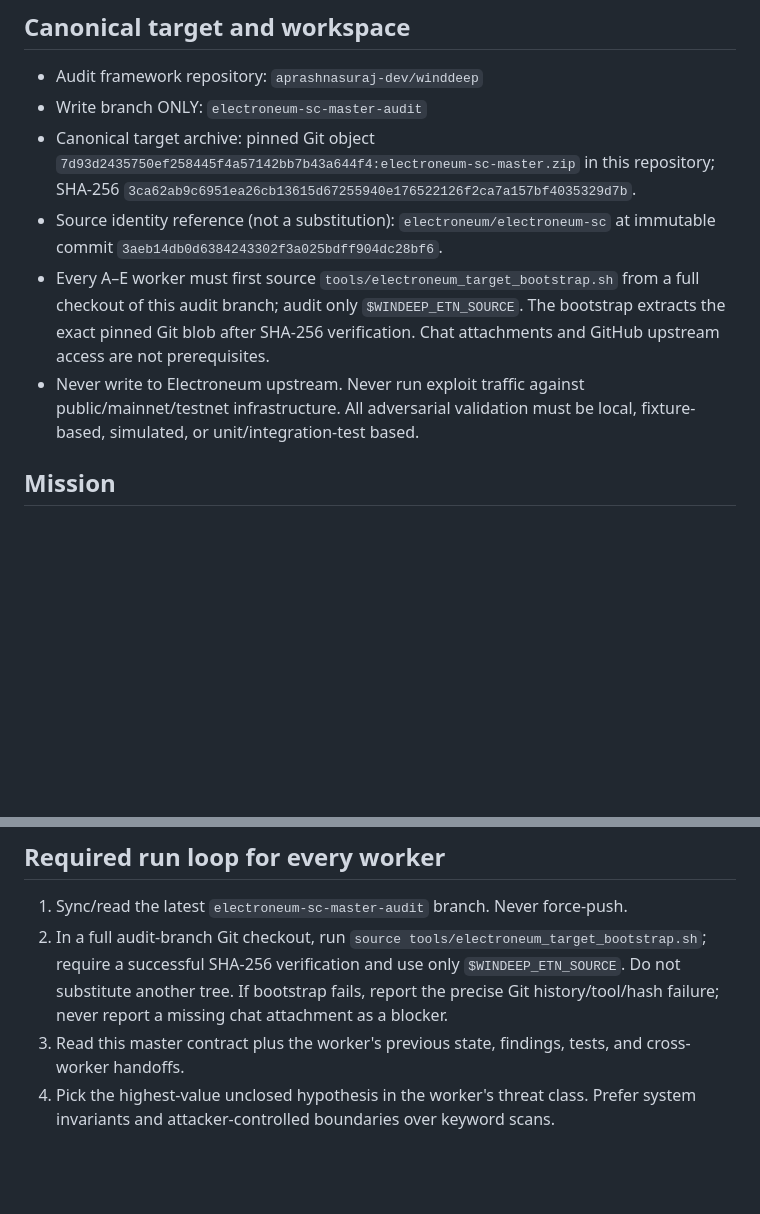
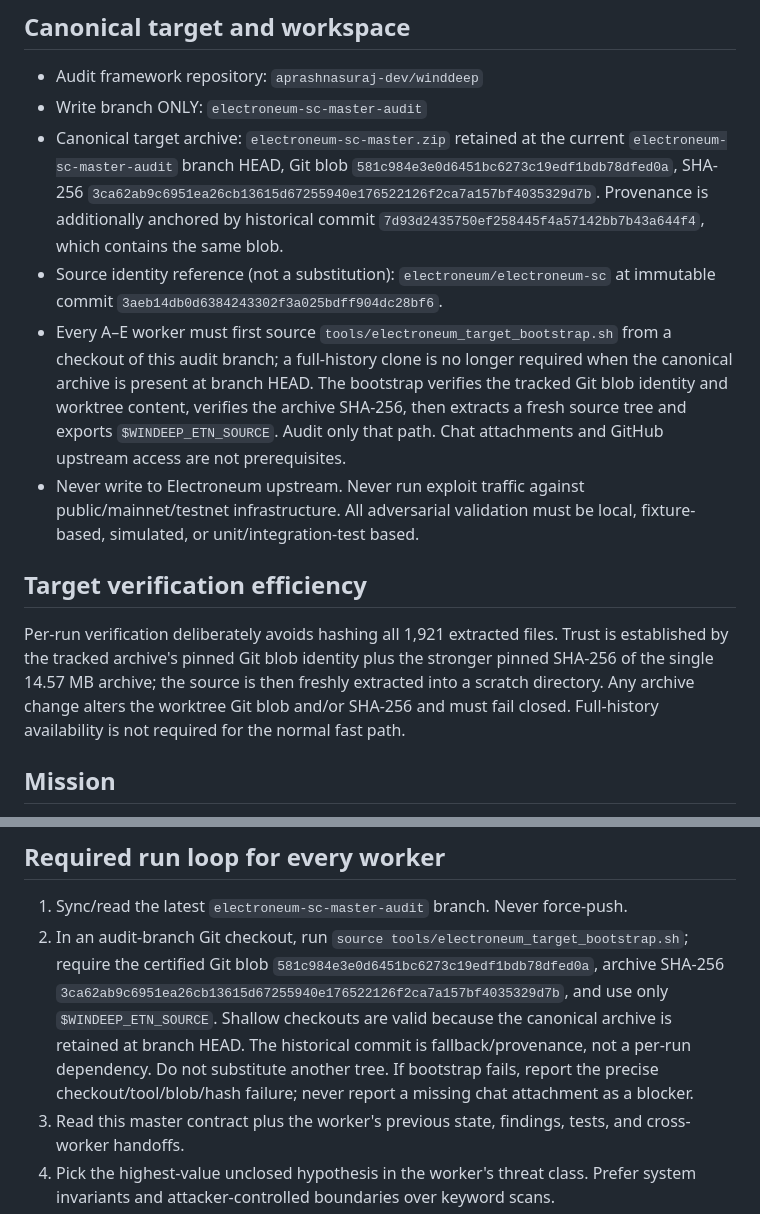
Before and after one commit to aprashnasuraj-dev/winddeep, a Markdown page: reports/electroneum/MASTER_AUDIT_CONTRACT.md, 2 parts joined by grey strips. Drawn GitHub-style; blank space fills up the shorter version.

Commit message:
audit: document shallow-safe certified archive bootstrap

```diff
--- a/reports/electroneum/MASTER_AUDIT_CONTRACT.md
+++ b/reports/electroneum/MASTER_AUDIT_CONTRACT.md
@@ -4,10 +4,14 @@
 
 - Audit framework repository: `aprashnasuraj-dev/winddeep`
 - Write branch ONLY: `electroneum-sc-master-audit`
-- Canonical target archive: pinned Git object `7d93d2435750ef258445f4a57142bb7b43a644f4:electroneum-sc-master.zip` in this repository; SHA-256 `3ca62ab9c6951ea26cb13615d67255940e176522126f2ca7a157bf4035329d7b`.
+- Canonical target archive: `electroneum-sc-master.zip` retained at the current `electroneum-sc-master-audit` branch HEAD, Git blob `581c984e3e0d6451bc6273c19edf1bdb78dfed0a`, SHA-256 `3ca62ab9c6951ea26cb13615d67255940e176522126f2ca7a157bf4035329d7b`. Provenance is additionally anchored by historical commit `7d93d2435750ef258445f4a57142bb7b43a644f4`, which contains the same blob.
 - Source identity reference (not a substitution): `electroneum/electroneum-sc` at immutable commit `3aeb14db0d6384243302f3a025bdff904dc28bf6`.
-- Every A–E worker must first source `tools/electroneum_target_bootstrap.sh` from a full checkout of this audit branch; audit only `$WINDEEP_ETN_SOURCE`. The bootstrap extracts the exact pinned Git blob after SHA-256 verification. Chat attachments and GitHub upstream access are not prerequisites.
+- Every A–E worker must first source `tools/electroneum_target_bootstrap.sh` from a checkout of this audit branch; a full-history clone is no longer required when the canonical archive is present at branch HEAD. The bootstrap verifies the tracked Git blob identity and worktree content, verifies the archive SHA-256, then extracts a fresh source tree and exports `$WINDEEP_ETN_SOURCE`. Audit only that path. Chat attachments and GitHub upstream access are not prerequisites.
 - Never write to Electroneum upstream. Never run exploit traffic against public/mainnet/testnet infrastructure. All adversarial validation must be local, fixture-based, simulated, or unit/integration-test based.
+
+## Target verification efficiency
+
+Per-run verification deliberately avoids hashing all 1,921 extracted files. Trust is established by the tracked archive's pinned Git blob identity plus the stronger pinned SHA-256 of the single 14.57 MB archive; the source is then freshly extracted into a scratch directory. Any archive change alters the worktree Git blob and/or SHA-256 and must fail closed. Full-history availability is not required for the normal fast path.
 
 ## Mission
 
@@ -24,7 +28,7 @@ Component safety is not sufficient evidence of system safety. Trace full call/da
 ## Required run loop for every worker
 
 1. Sync/read the latest `electroneum-sc-master-audit` branch. Never force-push.
-2. In a full audit-branch Git checkout, run `source tools/electroneum_target_bootstrap.sh`; require a successful SHA-256 verification and use only `$WINDEEP_ETN_SOURCE`. Do not substitute another tree. If bootstrap fails, report the precise Git history/tool/hash failure; never report a missing chat attachment as a blocker.
+2. In an audit-branch Git checkout, run `source tools/electroneum_target_bootstrap.sh`; require the certified Git blob `581c984e3e0d6451bc6273c19edf1bdb78dfed0a`, archive SHA-256 `3ca62ab9c6951ea26cb13615d67255940e176522126f2ca7a157bf4035329d7b`, and use only `$WINDEEP_ETN_SOURCE`. Shallow checkouts are valid because the canonical archive is retained at branch HEAD. The historical commit is fallback/provenance, not a per-run dependency. Do not substitute another tree. If bootstrap fails, report the precise checkout/tool/blob/hash failure; never report a missing chat attachment as a blocker.
 3. Read this master contract plus the worker's previous state, findings, tests, and cross-worker handoffs.
 4. Pick the highest-value unclosed hypothesis in the worker's threat class. Prefer system invariants and attacker-controlled boundaries over keyword scans.
 5. Map the full mechanism before testing: source -> validation -> state mutation -> persistence/finality -> externally observed result.
```
